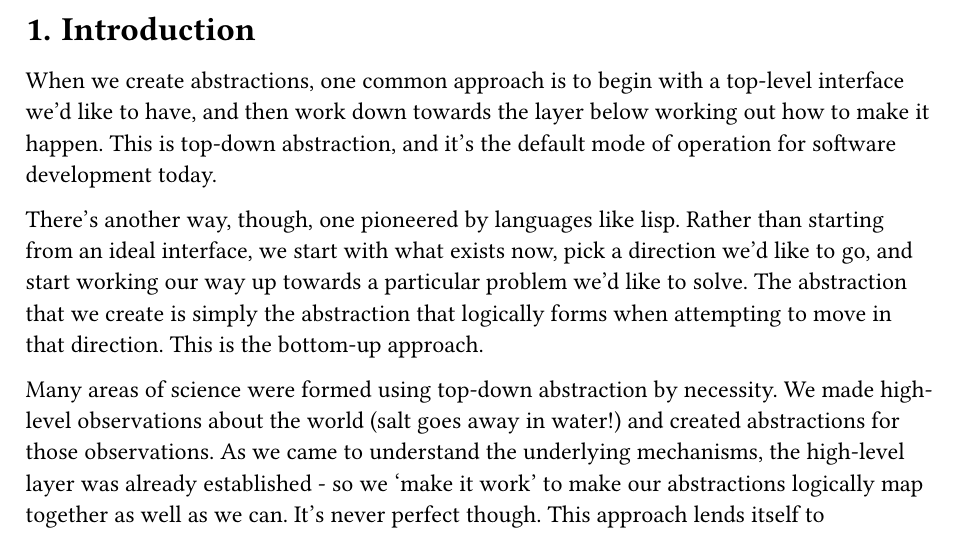
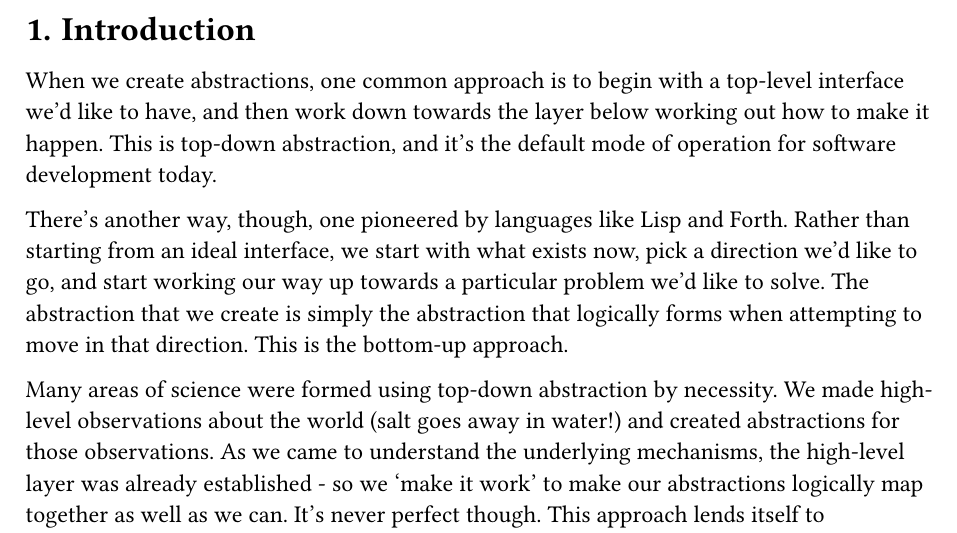
Before and after one commit to wentam/bottom-bracket, a Typst document (README.typ): part of the page, cut so that both start at the same text. Compiled offline with Typst 0.15; a missing font is replaced by an installed copy or a similar font.

Commit message:
update README

```diff
--- a/README.typ
+++ b/README.typ
@@ -124,7 +124,7 @@ When we create abstractions, one common approach is to begin with a top-level in
 to have, and then work down towards the layer below working out how to make it happen. This is
 top-down abstraction, and it's the default mode of operation for software development today.
 
-There's another way, though, one pioneered by languages like lisp. Rather than starting from an
+There's another way, though, one pioneered by languages like Lisp and Forth. Rather than starting from an
 ideal interface, we start with what exists now, pick a direction we'd like to go, and start working
 our way up towards a particular problem we'd like to solve. The abstraction that we create is
 simply the abstraction that logically forms when attempting to move in that direction. This is the
```
